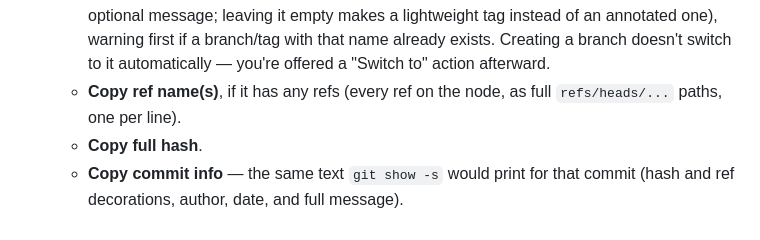
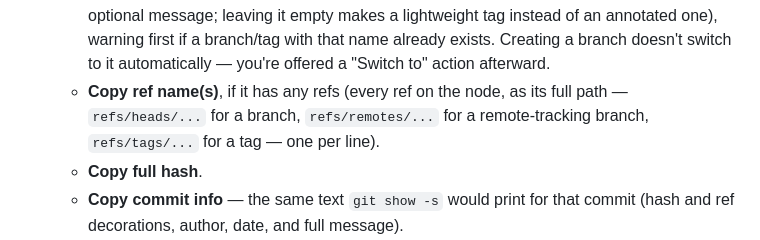
Before and after one commit to m-tmatma/revision-graph, a Markdown page: README.md, the part around the change. Drawn GitHub-style.

Commit message:
docs: correct README's "Copy ref name(s)" description
Claimed every ref copies as a full refs/heads/... path, but a node's
refs can also be a remote-tracking branch (refs/remotes/...) or a tag
(refs/tags/...) -- refs/heads/... only actually applies to local (and
current) branches.

CodeRabbit finding on #122.

Co-Authored-By: Claude Sonnet 5 <noreply@anthropic.com>

```diff
--- a/README.md
+++ b/README.md
@@ -124,7 +124,8 @@ the Remote Extension Host". Instead, any of:
     switch to it automatically — you're offered a "Switch to" action
     afterward.
   - **Copy ref name(s)**, if it has any refs (every ref on the node, as
-    full `refs/heads/...` paths, one per line).
+    its full path — `refs/heads/...` for a branch, `refs/remotes/...` for
+    a remote-tracking branch, `refs/tags/...` for a tag — one per line).
   - **Copy full hash**.
   - **Copy commit info** — the same text `git show -s` would print for that
     commit (hash and ref decorations, author, date, and full message).
```
